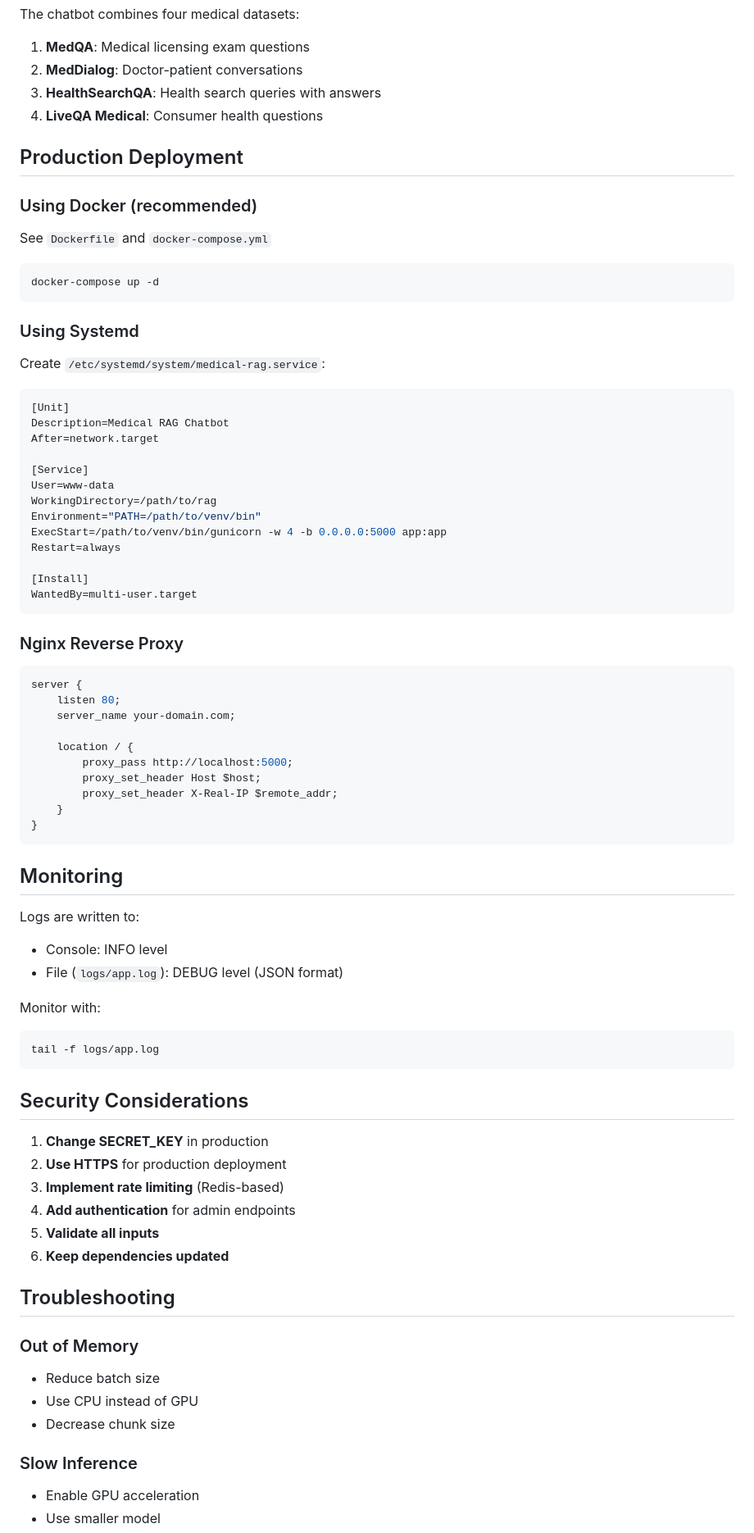
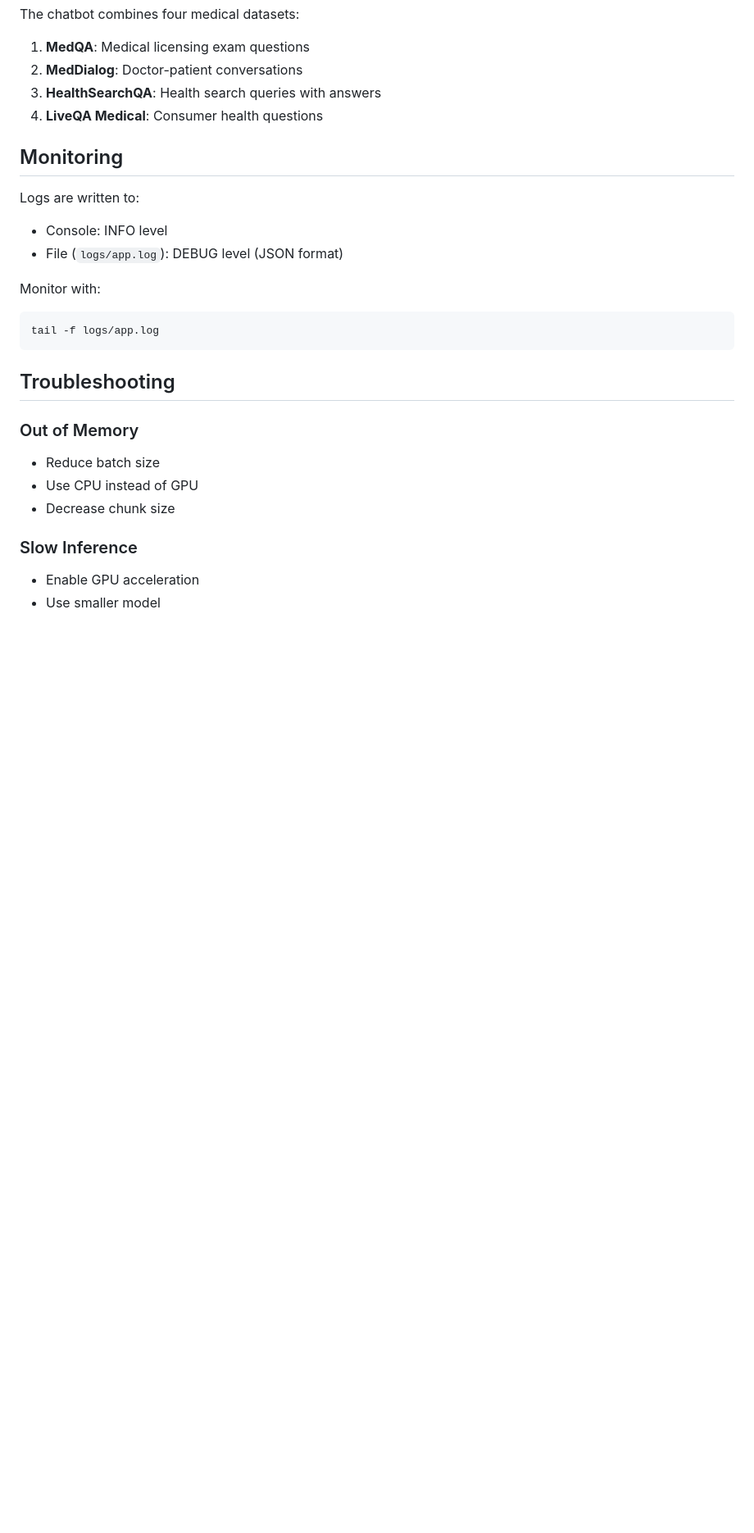
Before and after one commit to Yaseen182/medicalRAG, a Markdown page: README.md, the part around one of its changes. Shown at 82% size. Drawn GitHub-style; blank space fills up the shorter version.

````diff
--- a/README.md
+++ b/README.md
@@ -241,51 +241,6 @@ The chatbot combines four medical datasets:
 3. **HealthSearchQA**: Health search queries with answers
 4. **LiveQA Medical**: Consumer health questions
 
-## Production Deployment
-
-### Using Docker (recommended)
-
-See `Dockerfile` and `docker-compose.yml`
-
-```bash
-docker-compose up -d
-```
-
-### Using Systemd
-
-Create `/etc/systemd/system/medical-rag.service`:
-
-```ini
-[Unit]
-Description=Medical RAG Chatbot
-After=network.target
-
-[Service]
-User=www-data
-WorkingDirectory=/path/to/rag
-Environment="PATH=/path/to/venv/bin"
-ExecStart=/path/to/venv/bin/gunicorn -w 4 -b 0.0.0.0:5000 app:app
-Restart=always
-
-[Install]
-WantedBy=multi-user.target
-```
-
-### Nginx Reverse Proxy
-
-```nginx
-server {
-    listen 80;
-    server_name your-domain.com;
-
-    location / {
-        proxy_pass http://localhost:5000;
-        proxy_set_header Host $host;
-        proxy_set_header X-Real-IP $remote_addr;
-    }
-}
-```
-
 ## Monitoring
 
 Logs are written to:
@@ -296,15 +251,6 @@ Monitor with:
 ```bash
 tail -f logs/app.log
 ```
-
-## Security Considerations
-
-1. **Change SECRET_KEY** in production
-2. **Use HTTPS** for production deployment
-3. **Implement rate limiting** (Redis-based)
-4. **Add authentication** for admin endpoints
-5. **Validate all inputs**
-6. **Keep dependencies updated**
 
 ## Troubleshooting
 
````
Also changed, not shown: other parts of README.md (+0 -12 lines).
